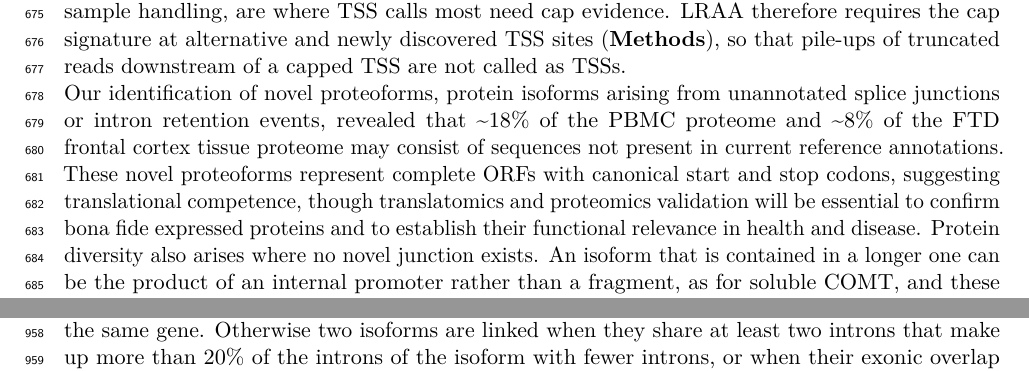
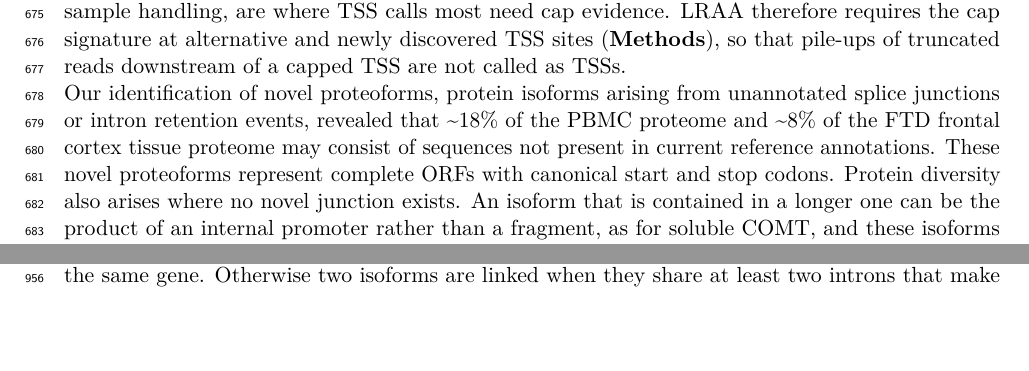
Before and after one commit to MethodsDev/LRAA-paper-LaTeX, a LaTeX document (main.tex, which reads sections/discussion.tex): two parts of pages 24 and 31 of 73 before the commit and two parts of pages 24 and 30 of 73 after it, joined at a grey line, cut so that both start at the same text. Compiled offline with pdfLaTeX.

Commit message:
Discussion: drop the translational-competence/validation clause
Co-Authored-By: Claude Opus 5.5 <noreply@anthropic.com>

```diff
--- a/sections/discussion.tex
+++ b/sections/discussion.tex
@@ -14,7 +14,7 @@ A major advance of this work is the extension of isoform-resolved long-read anal
 
 Single-nucleus transcriptomics presents additional challenges, as nuclear RNA is enriched for unspliced and partially processed transcripts. Despite these constraints, LRAA identified biologically meaningful isoform usage in single-nucleus data from FTD frontal cortex tissue. In particular, we detected the cryptically spliced isoform of \emph{STMN2}, a hallmark of TDP-43 proteinopathy, with marked differences in prevalence across neuronal subpopulations. These observations demonstrate that long-read single-nucleus sequencing can resolve disease-relevant isoform dysregulation in tissues that are poorly represented in conventional single-cell approaches. Transcript termini warrant close scrutiny in single-nucleus data, where reads reaching the transcription start site are far less prevalent than in single-cell data such as the PBMCs. In the FTD nuclei, reads from neurons, both excitatory and inhibitory, were shorter and reached the 5\textquotesingle{} end of their transcripts less often than reads from other cell types, so pile-ups of truncated reads can resemble TSSs; the untemplated-G signature of reads that begin at a capped 5\textquotesingle{} end distinguishes the two \citep{cumbie2015}. PolyA sites, by contrast, were detected as reliably in the nuclei as in PBMCs. Measured per read, the cap signature also showed fewer complete molecules in neurons than in other nuclei and, among PBMCs, in the RNase-rich monocytes. Whether the greater truncation of neuronal reads relates to the neurodegenerative disease, or to properties of neuronal nuclei or tissue handling, cannot be resolved from a single sample. Either way, cell types whose RNA is degraded, in the cell or during sample handling, are where TSS calls most need cap evidence. LRAA therefore requires the cap signature at alternative and newly discovered TSS sites (\textbf{Methods}), so that pile-ups of truncated reads downstream of a capped TSS are not called as TSSs.
 
-Our identification of novel proteoforms, protein isoforms arising from unannotated splice junctions or intron retention events, revealed that \textasciitilde18\% of the PBMC proteome and \textasciitilde8\% of the FTD frontal cortex tissue proteome may consist of sequences not present in current reference annotations. These novel proteoforms represent complete ORFs with canonical start and stop codons, suggesting translational competence, though translatomics and proteomics validation will be essential to confirm bona fide expressed proteins and to establish their functional relevance in health and disease. Protein diversity also arises where no novel junction exists. An isoform that is contained in a longer one can be the product of an internal promoter rather than a fragment, as for soluble COMT, and these isoforms are hard to separate from 5\textquotesingle{} truncation by structure alone. Calling TSSs from read ends and the cap signature let LRAA keep most such sites while removing nearly all uncapped pile-ups, so that isoform models can capture N-terminally shorter protein forms that a contained-isoform filter would discard.
+Our identification of novel proteoforms, protein isoforms arising from unannotated splice junctions or intron retention events, revealed that \textasciitilde18\% of the PBMC proteome and \textasciitilde8\% of the FTD frontal cortex tissue proteome may consist of sequences not present in current reference annotations. These novel proteoforms represent complete ORFs with canonical start and stop codons. Protein diversity also arises where no novel junction exists. An isoform that is contained in a longer one can be the product of an internal promoter rather than a fragment, as for soluble COMT, and these isoforms are hard to separate from 5\textquotesingle{} truncation by structure alone. Calling TSSs from read ends and the cap signature let LRAA keep most such sites while removing nearly all uncapped pile-ups, so that isoform models can capture N-terminally shorter protein forms that a contained-isoform filter would discard.
 
 Several limitations remain. Although LRAA models alternative transcription start and end sites, benchmarking here focused primarily on splice-pattern accuracy, reflecting ongoing challenges in reliably assessing transcript termini in the presence of RNA degradation and protocol-specific biases. Single-exon isoforms remain difficult to evaluate in de novo discovery settings, necessitating conservative filtering to limit false positives. Continued improvements in sequencing protocols, library preparation, and benchmarking standards will further advance isoform-resolved transcriptomics.
 
```
